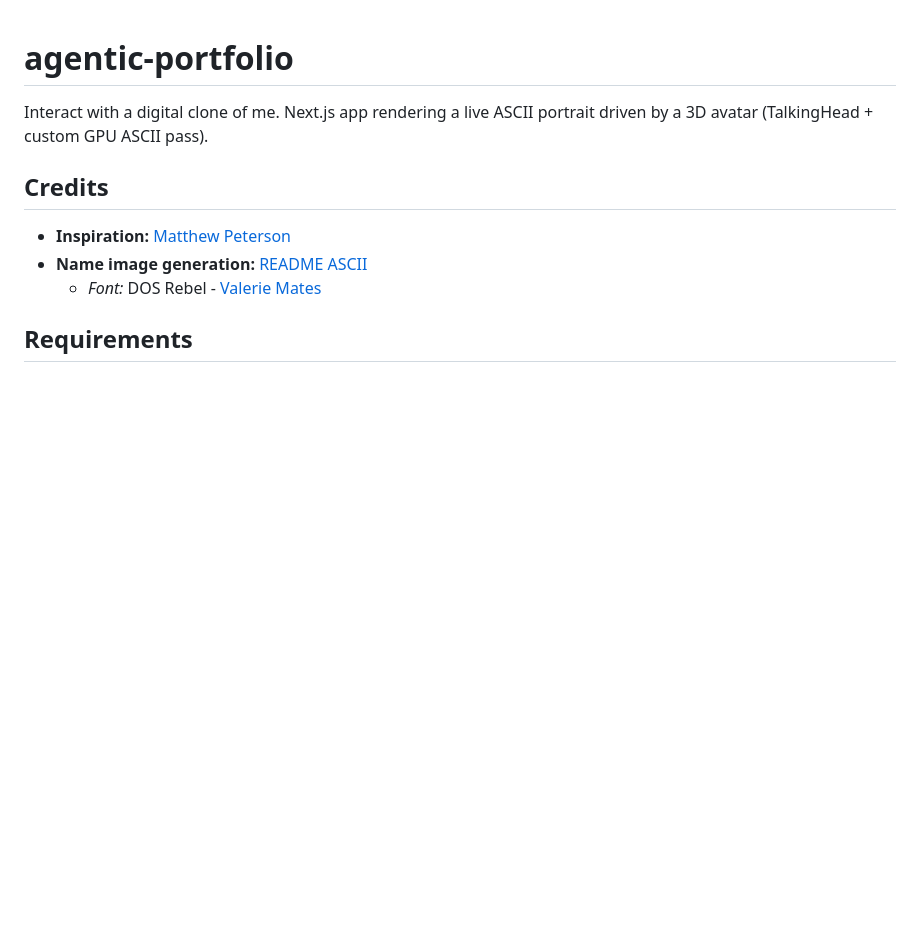
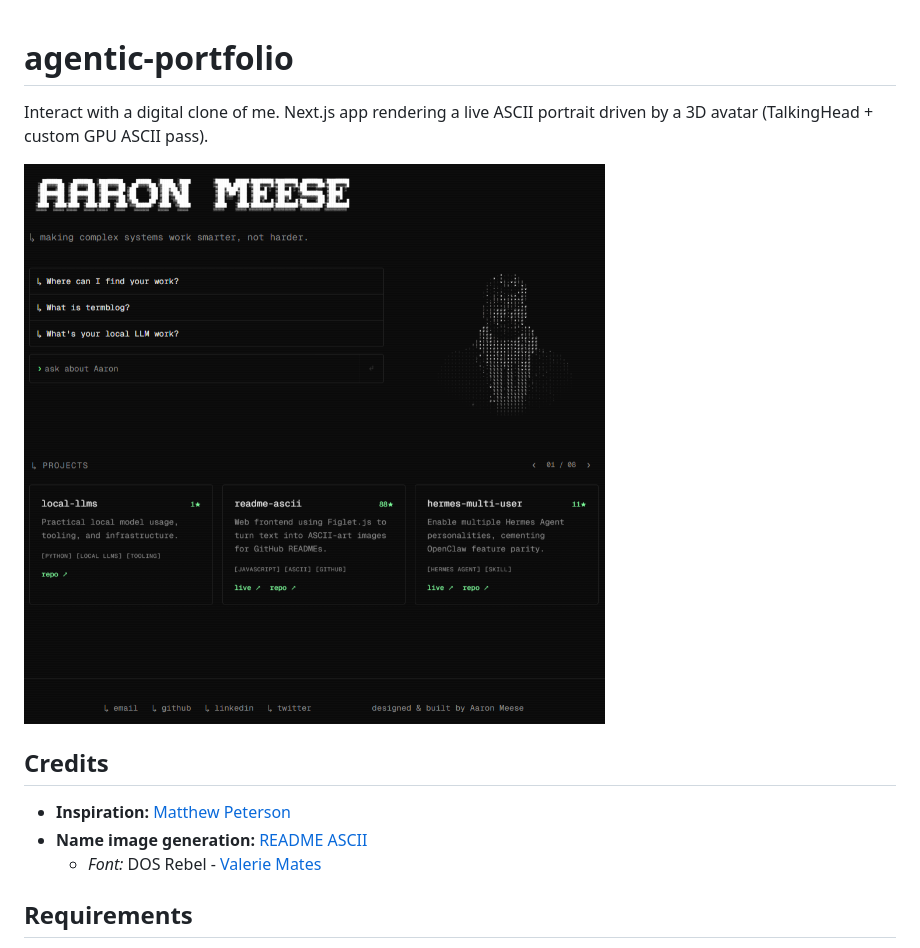
Before and after one commit to ajmeese7/agentic-portfolio, a Markdown page: README.md, the part around the change. Rendered like a GitHub page; pictures changed too: docs/preview.png (added); blank space fills up the shorter version.

Commit message:
fix: mobile responsiveness + docs preview

```diff
--- a/README.md
+++ b/README.md
@@ -1,6 +1,8 @@
 # agentic-portfolio
 
 Interact with a digital clone of me. Next.js app rendering a live ASCII portrait driven by a 3D avatar (TalkingHead + custom GPU ASCII pass).
+
+![home page — ASCII portrait, chat prompts, and projects carousel](docs/preview.png)
 
 ## Credits
 - **Inspiration:** [Matthew Peterson](https://www.matthewpetersen.ca/)
```
Also changed, not shown: 2 other files.
